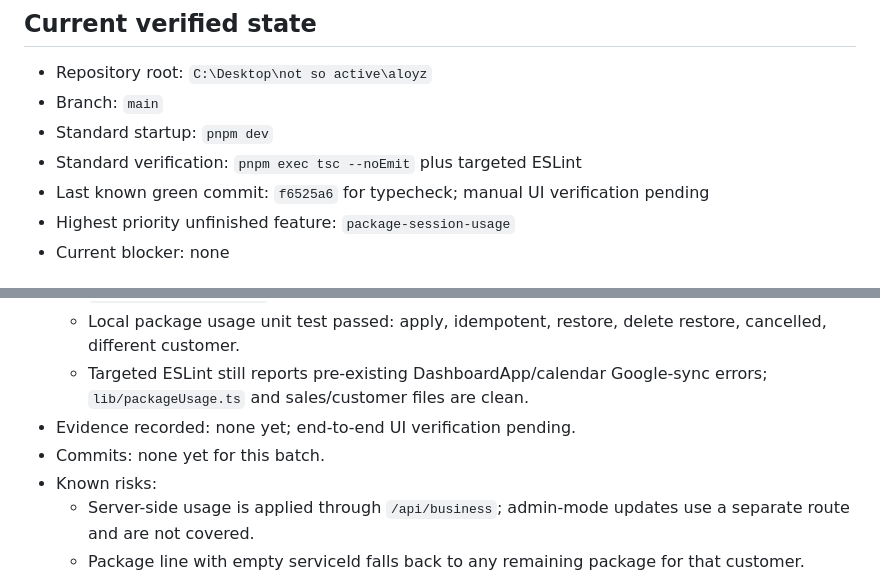
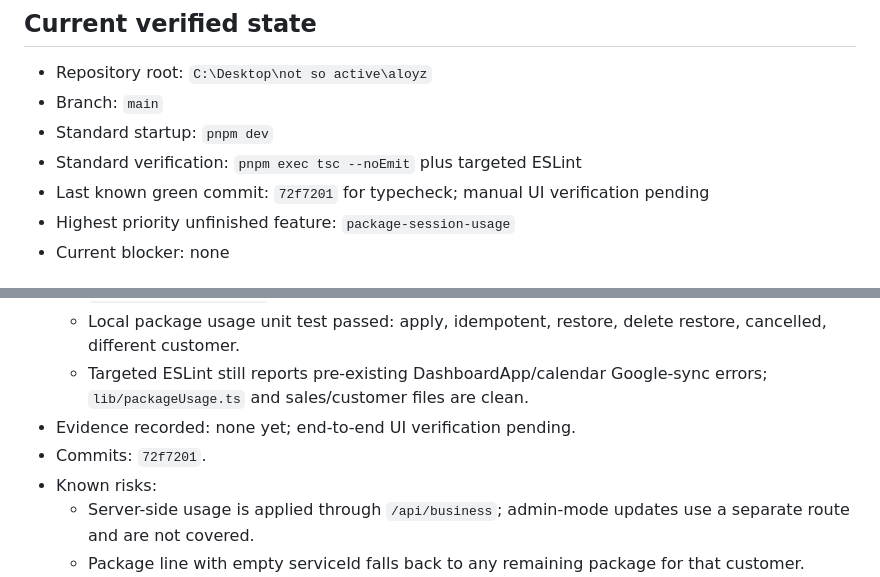
Before and after one commit to FlyingGrasss/aloyz, a Markdown page: .harness/progress.md, 2 parts joined by grey strips. GitHub-like rendering.

Commit message:
record package usage and responsive UI state

```diff
--- a/.harness/progress.md
+++ b/.harness/progress.md
@@ -5,7 +5,7 @@
 - Branch: `main`
 - Standard startup: `pnpm dev`
 - Standard verification: `pnpm exec tsc --noEmit` plus targeted ESLint
-- Last known green commit: `f6525a6` for typecheck; manual UI verification pending
+- Last known green commit: `72f7201` for typecheck; manual UI verification pending
 - Highest priority unfinished feature: `package-session-usage`
 - Current blocker: none
 
@@ -24,7 +24,7 @@
   - Local package usage unit test passed: apply, idempotent, restore, delete restore, cancelled, different customer.
   - Targeted ESLint still reports pre-existing DashboardApp/calendar Google-sync errors; `lib/packageUsage.ts` and sales/customer files are clean.
 - Evidence recorded: none yet; end-to-end UI verification pending.
-- Commits: none yet for this batch.
+- Commits: `72f7201`.
 - Known risks:
   - Server-side usage is applied through `/api/business`; admin-mode updates use a separate route and are not covered.
   - Package line with empty serviceId falls back to any remaining package for that customer.
```
